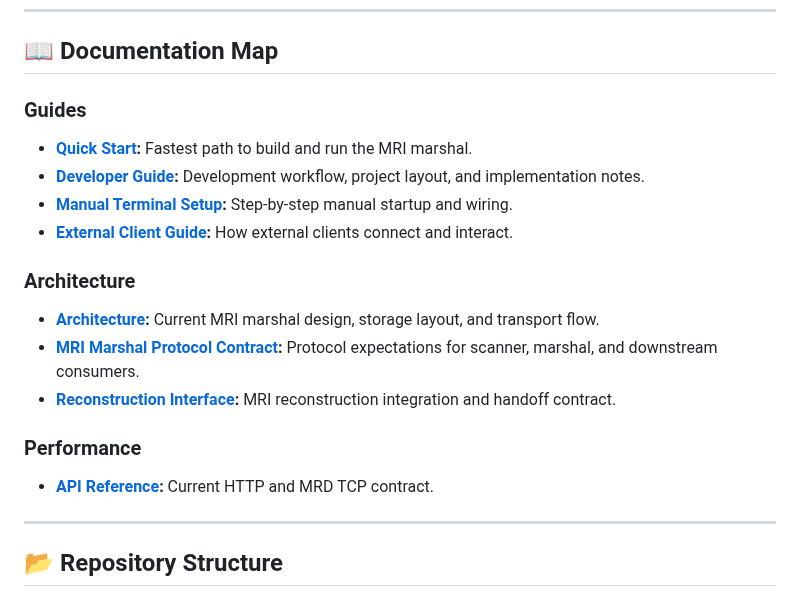
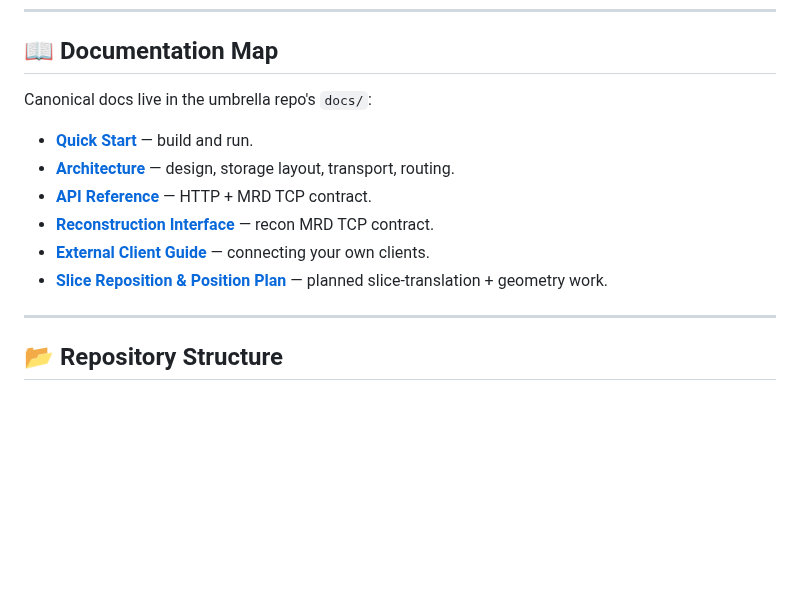
Before and after one commit to eetuna/cwru_data_marshal, a Markdown page: README.md, the part around the change. GitHub-like rendering; blank space fills up the shorter version.

```diff
--- a/README.md
+++ b/README.md
@@ -34,19 +34,14 @@ ctest --test-dir build --output-on-failure
 
 ## 📖 Documentation Map
 
-### Guides
-- **[Quick Start](../../docs/QUICK_START.md):** Fastest path to build and run the MRI marshal.
-- **[Developer Guide](../../docs/DEVELOPER_GUIDE.md):** Development workflow, project layout, and implementation notes.
-- **[Manual Terminal Setup](../../docs/MANUAL_TERMINAL_SETUP.md):** Step-by-step manual startup and wiring.
-- **[External Client Guide](../../docs/EXTERNAL_CLIENT_GUIDE.md):** How external clients connect and interact.
+Canonical docs live in the umbrella repo's `docs/`:
 
-### Architecture
-- **[Architecture](../../docs/ARCHITECTURE.md):** Current MRI marshal design, storage layout, and transport flow.
-- **[MRI Marshal Protocol Contract](../../docs/MRI_MARSHAL_PROTOCOL_CONTRACT.md):** Protocol expectations for scanner, marshal, and downstream consumers.
-- **[Reconstruction Interface](../../docs/RECONSTRUCTION_INTERFACE.md):** MRI reconstruction integration and handoff contract.
-
-### Performance
-- **[API Reference](../../docs/API_REFERENCE.md):** Current HTTP and MRD TCP contract.
+- **[Quick Start](../../docs/QUICK_START.md)** — build and run.
+- **[Architecture](../../docs/ARCHITECTURE.md)** — design, storage layout, transport, routing.
+- **[API Reference](../../docs/API_REFERENCE.md)** — HTTP + MRD TCP contract.
+- **[Reconstruction Interface](../../docs/RECONSTRUCTION_INTERFACE.md)** — recon MRD TCP contract.
+- **[External Client Guide](../../docs/EXTERNAL_CLIENT_GUIDE.md)** — connecting your own clients.
+- **[Slice Reposition & Position Plan](../../docs/SLICE_REPOSITION_AND_POSITION_PLAN.md)** — planned slice-translation + geometry work.
 
 ---
 
```
Also changed, not shown: docs/README.md (deleted, +0 -33 lines), docs/SLICE_REPOSITION_AND_POSITION_PLAN.md (deleted, +0 -92 lines).
